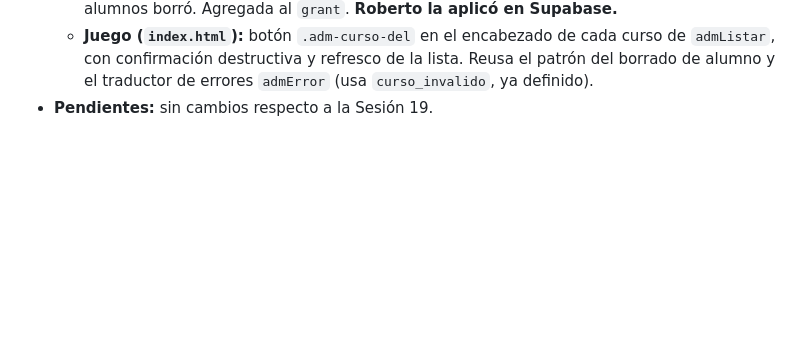
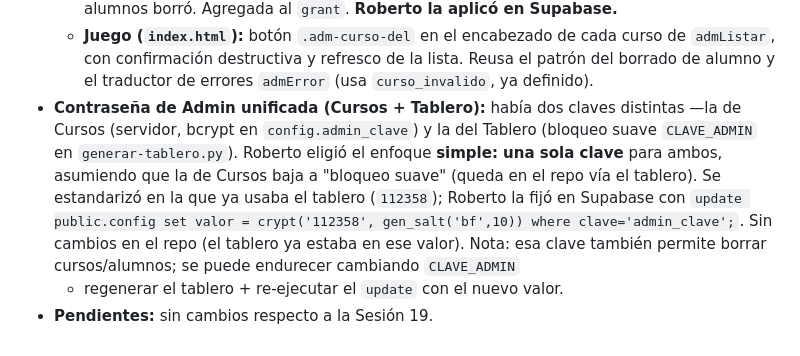
Before and after one commit to RobertOldMan1978/kimun, a Markdown page: CLAUDE.md, the part around the change. Rendered like a GitHub page; blank space fills up the shorter version.

Commit message:
Docs: registra la unificacion de la clave de Admin (Cursos + Tablero = 112358)
Decision (enfoque simple): una sola clave para el Modo Admin y el Tablero.
Se estandarizo en 112358 (la que ya usaba el tablero); la de Cursos se fijo en
Supabase con un update sobre config.admin_clave. Solo documentacion.

Co-Authored-By: Claude Opus 4.8 <noreply@anthropic.com>

```diff
--- a/CLAUDE.md
+++ b/CLAUDE.md
@@ -1011,4 +1011,13 @@ revisiones independientes del SQL. Diseño y plan en `docs/superpowers/`.
   - **Juego (`index.html`):** botón `.adm-curso-del` en el encabezado de cada curso de
     `admListar`, con confirmación destructiva y refresco de la lista. Reusa el patrón del
     borrado de alumno y el traductor de errores `admError` (usa `curso_invalido`, ya definido).
+- **Contraseña de Admin unificada (Cursos + Tablero):** había dos claves distintas —la de
+  Cursos (servidor, bcrypt en `config.admin_clave`) y la del Tablero (bloqueo suave
+  `CLAVE_ADMIN` en `generar-tablero.py`). Roberto eligió el enfoque **simple: una sola clave**
+  para ambos, asumiendo que la de Cursos baja a "bloqueo suave" (queda en el repo vía el
+  tablero). Se estandarizó en la que ya usaba el tablero (`112358`); Roberto la fijó en
+  Supabase con `update public.config set valor = crypt('112358', gen_salt('bf',10)) where
+  clave='admin_clave';`. Sin cambios en el repo (el tablero ya estaba en ese valor). Nota:
+  esa clave también permite borrar cursos/alumnos; se puede endurecer cambiando `CLAVE_ADMIN`
+  + regenerar el tablero + re-ejecutar el `update` con el nuevo valor.
 - **Pendientes:** sin cambios respecto a la Sesión 19.
```
